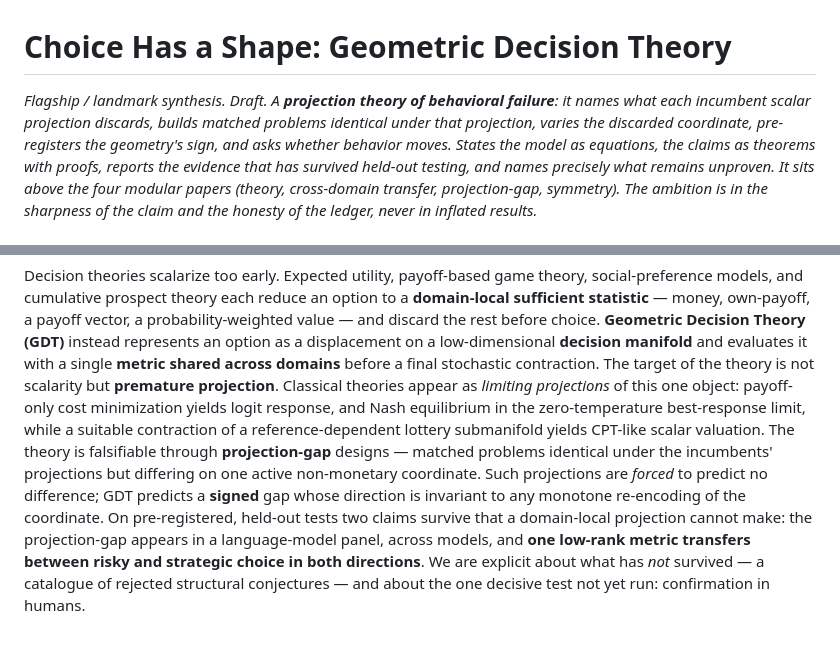
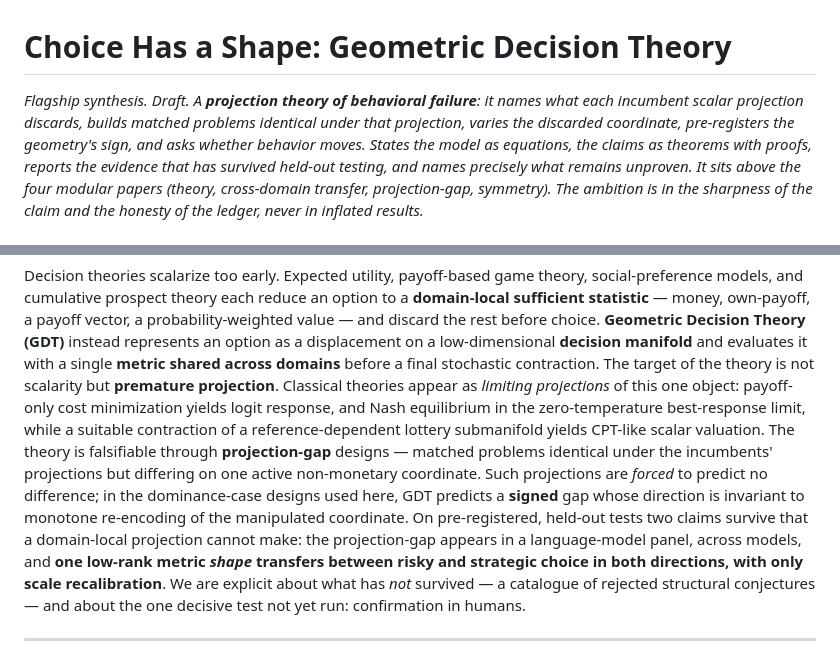
Before and after one commit to ahb-sjsu/geometric-economics, a Markdown page: experiments/papers/paper_flagship_gdt.md, 2 parts joined by grey strips. GitHub-like rendering.

```diff
--- a/experiments/papers/paper_flagship_gdt.md
+++ b/experiments/papers/paper_flagship_gdt.md
@@ -1,7 +1,7 @@
 # Choice Has a Shape: Geometric Decision Theory
 
-*Flagship / landmark synthesis. Draft. A **projection theory of behavioral failure**: it names what each
-incumbent scalar projection discards, builds matched problems identical under that projection, varies the
+*Flagship synthesis. Draft. A **projection theory of behavioral failure**: it names what each incumbent
+scalar projection discards, builds matched problems identical under that projection, varies the
 discarded coordinate, pre-registers the geometry's sign, and asks whether behavior moves. States the
 model as equations, the claims as theorems with proofs, reports the evidence that has survived held-out
 testing, and names precisely what remains unproven. It sits above the four modular papers (theory,
@@ -23,10 +23,11 @@ yields logit response, and Nash equilibrium in the zero-temperature best-respons
 suitable contraction of a reference-dependent lottery submanifold yields CPT-like scalar valuation. The
 theory is falsifiable through **projection-gap** designs — matched problems identical under the incumbents'
 projections but differing on one active non-monetary coordinate. Such projections are *forced* to
-predict no difference; GDT predicts a **signed** gap whose direction is invariant to any monotone
-re-encoding of the coordinate. On pre-registered, held-out tests two claims survive that a domain-local
-projection cannot make: the projection-gap appears in a language-model panel, across models, and **one
-low-rank metric transfers between risky and strategic choice in both directions**. We are explicit about
+predict no difference; in the dominance-case designs used here, GDT predicts a **signed** gap whose
+direction is invariant to monotone re-encoding of the manipulated coordinate. On pre-registered,
+held-out tests two claims survive that a domain-local projection cannot make: the projection-gap appears
+in a language-model panel, across models, and **one low-rank metric *shape* transfers between risky and
+strategic choice in both directions, with only scale recalibration**. We are explicit about
 what has *not* survived — a catalogue of rejected structural conjectures — and about the one decisive
 test not yet run: confirmation in humans.
 
```
Also changed, not shown: other parts of experiments/papers/paper_flagship_gdt.md (+45 -30 lines).
